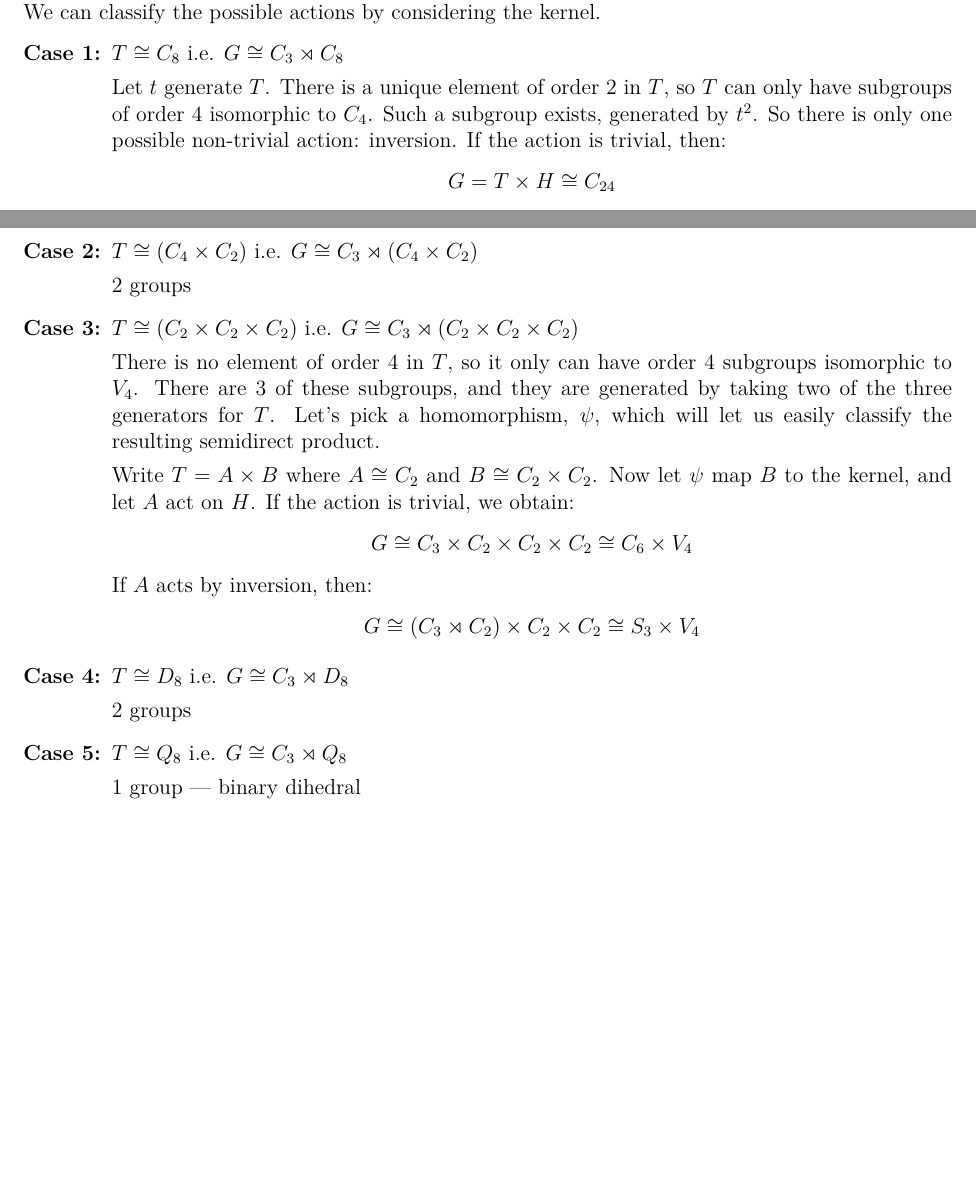
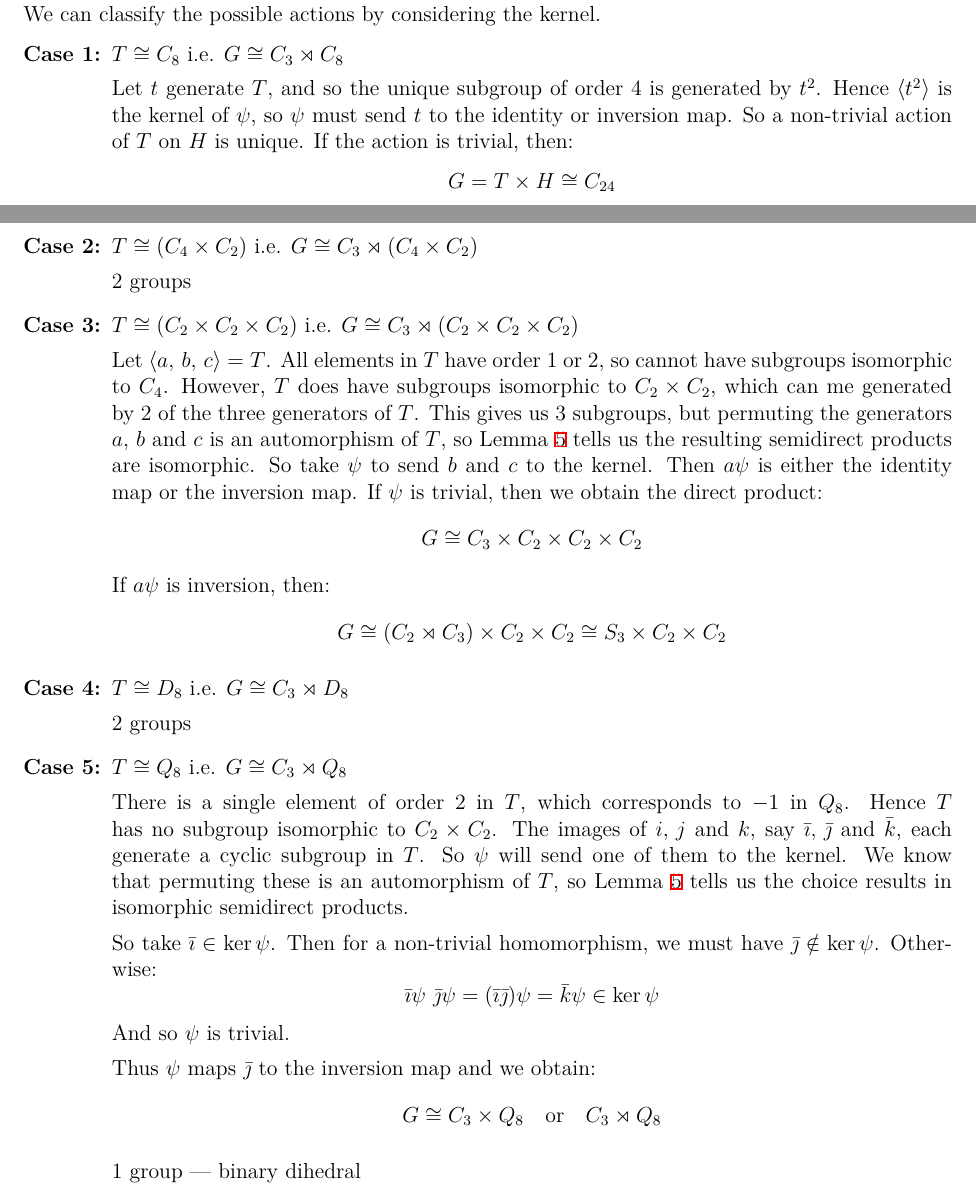
Before and after one commit to Bodleum/dissertation, a LaTeX document (main.tex, which reads parts/order24.tex): two parts of pages 12 and 13 of 15 before the commit and two parts of pages 12 and 13 of 16 after it, joined at a grey line, cut so that both start at the same text, the shorter picture padded with empty space. Compiled offline with XeLaTeX.

Commit message:
Continued with order 24

```diff
--- a/parts/order24.tex
+++ b/parts/order24.tex
@@ -18,36 +18,55 @@ We can classify the possible actions by considering the kernel.
 \begin{enumerate}[\bfseries{Case} 1:]
     \item \(T \cong C_8\) i.e. \(G \cong C_3 \rtimes C_8\)
 
-        Let \(t\) generate \(T\).
-        There is a unique element of order 2 in \(T\), so \(T\) can only have subgroups of order 4 isomorphic to
-        \(C_4\).
-        Such a subgroup exists, generated by \(t^2\).
-        So there is only one possible non-trivial action: inversion.
+        Let \(t\) generate \(T\), and so the unique subgroup of order 4 is generated by \(t^2\).
+        Hence \(\langle t^2 \rangle\) is the kernel of \(\psi\), so \(\psi\) must send \(t\) to the identity or
+        inversion map.
+        So a non-trivial action of \(T\) on \(H\) is unique.
         If the action is trivial, then:
         \[G = T \times H \cong C_{24}\]
         Otherwise we obtain:
-        \[G = \langle\, h,\,t \mid h^3 = t^8 = 1,\ h^{-1}th = t^{-1}\,\rangle\]
+        \[G = \langle\, h,\,t \mid h^3 = t^8 = 1,\ h^{-1}th = t^{-1}\,\rangle \cong C_3 \rtimes C_8\]
 
     \item \(T \cong (C_4 \times C_2)\) i.e. \(G \cong C_3 \rtimes (C_4 \times C_2)\)
 
         2 groups
     \item \(T \cong (C_2 \times C_2 \times C_2)\) i.e. \(G \cong C_3 \rtimes (C_2 \times C_2 \times C_2)\)
 
-        There is no element of order 4 in \(T\), so it only can have order 4 subgroups isomorphic to \(V_4\).
-        There are 3 of these subgroups, and they are generated by taking two of the three generators for \(T\).
-        Let's pick a homomorphism, \(\psi\), which will let us easily classify the resulting semidirect product.
+        Let \(\langle a,\,b,\,c \rangle = T\).
+        All elements in \(T\) have order 1 or 2, so cannot have subgroups isomorphic to \(C_4\).
+        However, \(T\) does have subgroups isomorphic to \(C_2 \times C_2\), which can me generated by 2 of the three
+        generators of \(T\).
+        This gives us 3 subgroups, but permuting the generators \(a,\,b\) and \(c\) is an automorphism of \(T\), so
+        Lemma~\ref{lem:semiisom} tells us the resulting semidirect products are isomorphic.
+        So take \(\psi\) to send \(b\) and \(c\) to the kernel.
+        Then \(a\psi\) is either the identity map or the inversion map.
+        If \(\psi\) is trivial, then we obtain the direct product:
+        \[G \cong C_3 \times C_2 \times C_2 \times C_2\]
+        If \(a\psi\) is inversion, then:
+        \[ G \cong (C_2 \rtimes C_3) \times C_2 \times C_2 \cong S_3 \times C_2 \times C_2\]
 
-        Write \(T = A \times B\) where \(A \cong C_2\) and \(B \cong C_2 \times C_2\).
-        Now let \(\psi\) map \(B\) to the kernel, and let \(A\) act on \(H\).
-        If the action is trivial, we obtain:
-        \[G \cong C_3 \times C_2 \times C_2 \times C_2 \cong C_6 \times V_4\]
-        If \(A\) acts by inversion, then:
-        \[G \cong (C_3 \rtimes C_2) \times C_2 \times C_2 \cong S_3 \times V_4\]
 
     \item \(T \cong D_8\) i.e. \(G \cong C_3 \rtimes D_8\)
 
         2 groups
     \item \(T \cong Q_8\) i.e. \(G \cong C_3 \rtimes Q_8\)
+
+        There is a single element of order 2 in \(T\), which corresponds to \(-1\) in \(Q_8\).
+        Hence \(T\) has no subgroup isomorphic to \(C_2 \times C_2\).
+        The images of \(i,\,j\) and \(k\), say \(\bar{\imath},\,\bar{\jmath}\) and \(\bar{k}\), each generate a cyclic subgroup in
+        \(T\).
+        So \(\psi\) will send one of them to the kernel.
+        We know that permuting these is an automorphism of \(T\), so Lemma~\ref{lem:semiisom} tells us the choice
+        results in isomorphic semidirect products.
+
+        So take \(\bar{\imath} \in \ker{\psi}\).
+        Then for a non-trivial homomorphism, we must have \(\bar{\jmath} \notin \ker{\psi}\).
+        Otherwise:
+        \[\bar{\imath}\psi\ \bar{\jmath}\psi = (\bar{\imath}\bar{\jmath})\psi = \bar{k}\psi \in \ker{\psi}\]
+        And so \(\psi\) is trivial.
+
+        Thus \(\psi\) maps \(\bar{\jmath}\) to the inversion map and we obtain:
+        \[G \cong C_3 \times Q_8 \quad \text{or} \quad C_3 \rtimes Q_8\]
 
         1 group --- binary dihedral
 \end{enumerate}
```
Also changed, not shown: main.pdf, 1 other file.
